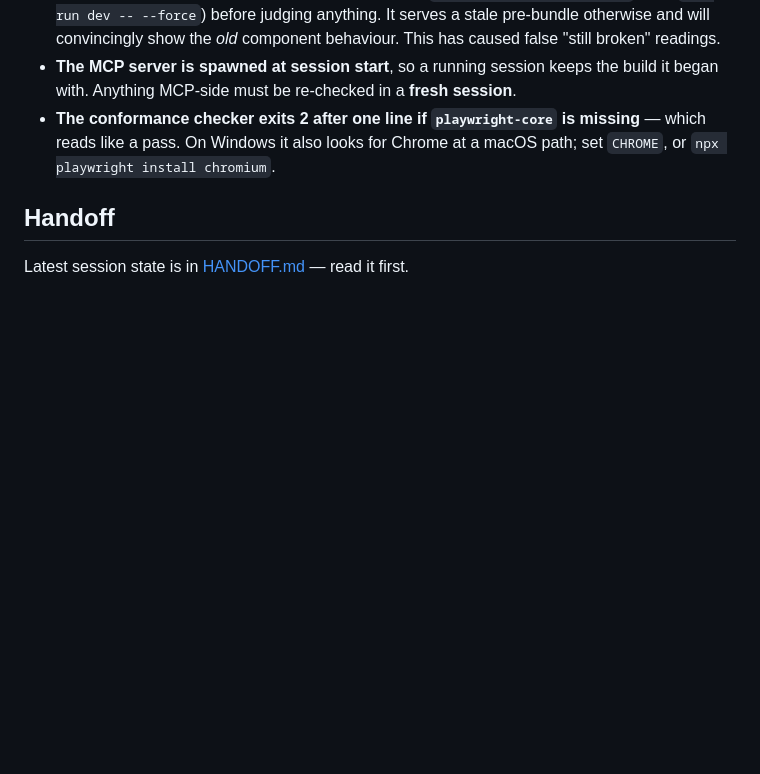
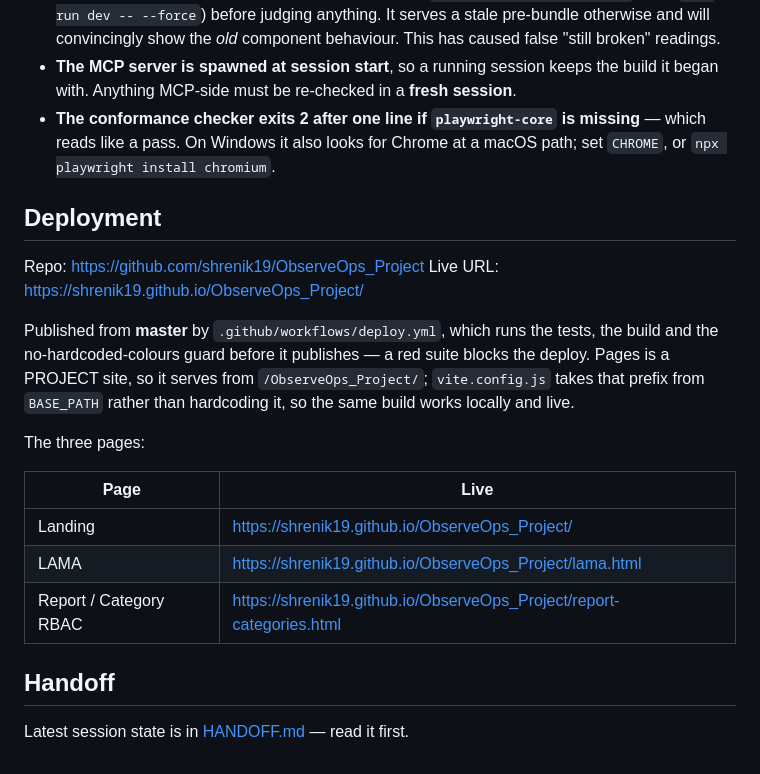
Before and after one commit to shrenik19/ObserveOps_Project, a Markdown page: CLAUDE.md, the part around the change. Drawn GitHub-style; blank space fills up the shorter version.

Commit message:
Record the Pages deployment in CLAUDE.md
Co-Authored-By: Claude Opus 5 <noreply@anthropic.com>

```diff
--- a/CLAUDE.md
+++ b/CLAUDE.md
@@ -126,6 +126,24 @@ node node_modules/@mtdt/observeops-ds-spec/conformance/ds-conformance.mjs ./repo
   like a pass. On Windows it also looks for Chrome at a macOS path; set `CHROME`, or
   `npx playwright install chromium`.
 
+## Deployment
+
+Repo: https://github.com/shrenik19/ObserveOps_Project
+Live URL: https://shrenik19.github.io/ObserveOps_Project/
+
+Published from **master** by `.github/workflows/deploy.yml`, which runs the tests, the build and the
+no-hardcoded-colours guard before it publishes — a red suite blocks the deploy. Pages is a PROJECT
+site, so it serves from `/ObserveOps_Project/`; `vite.config.js` takes that prefix from
+`BASE_PATH` rather than hardcoding it, so the same build works locally and live.
+
+The three pages:
+
+| Page | Live |
+|---|---|
+| Landing | https://shrenik19.github.io/ObserveOps_Project/ |
+| LAMA | https://shrenik19.github.io/ObserveOps_Project/lama.html |
+| Report / Category RBAC | https://shrenik19.github.io/ObserveOps_Project/report-categories.html |
+
 ## Handoff
 
 Latest session state is in [HANDOFF.md](HANDOFF.md) — read it first.
```
